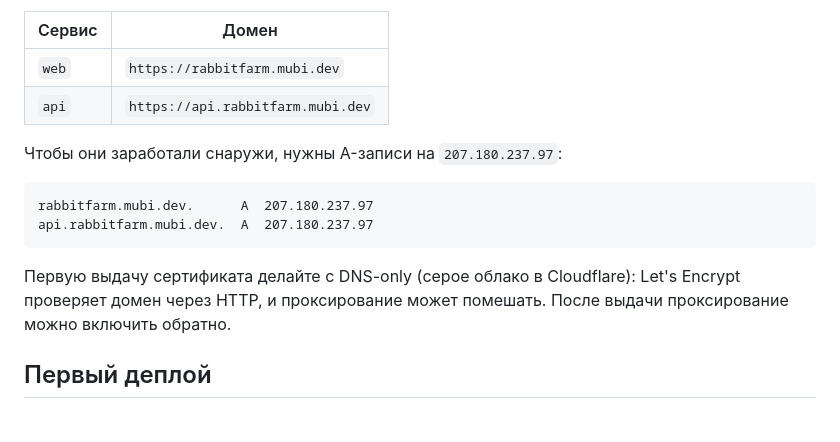
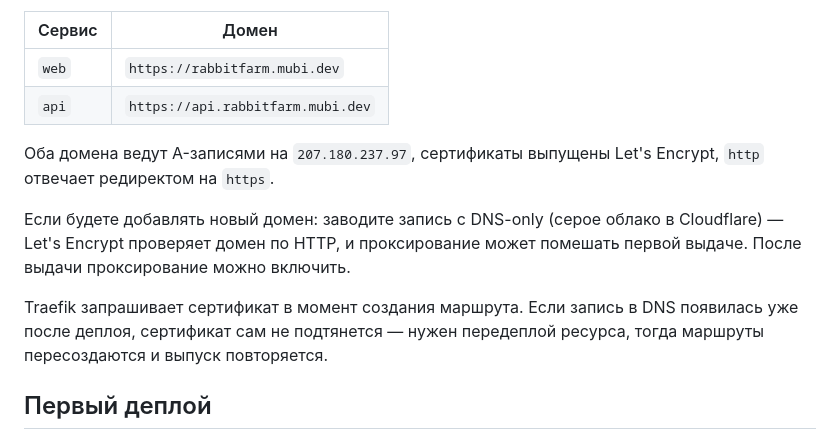
Before and after one commit to MubiZero/RabbitFarm, a Markdown page: docs/DEPLOY.md, the part around the change. GitHub-like rendering.

Commit message:
docs: the stand is live, note how to nudge certificate issuance
Recording what tripped us up: Traefik asks for a certificate when the route is
created, so a DNS record added after the deploy leaves the domain on Traefik's
self-signed default until the resource is redeployed.

````diff
--- a/docs/DEPLOY.md
+++ b/docs/DEPLOY.md
@@ -24,16 +24,16 @@
 | `web` | `https://rabbitfarm.mubi.dev` |
 | `api` | `https://api.rabbitfarm.mubi.dev` |
 
-Чтобы они заработали снаружи, нужны A-записи на `207.180.237.97`:
+Оба домена ведут A-записями на `207.180.237.97`, сертификаты выпущены
+Let's Encrypt, `http` отвечает редиректом на `https`.
 
-```
-rabbitfarm.mubi.dev.      A  207.180.237.97
-api.rabbitfarm.mubi.dev.  A  207.180.237.97
-```
+Если будете добавлять новый домен: заводите запись с DNS-only (серое облако
+в Cloudflare) — Let's Encrypt проверяет домен по HTTP, и проксирование может
+помешать первой выдаче. После выдачи проксирование можно включить.
 
-Первую выдачу сертификата делайте с DNS-only (серое облако в Cloudflare):
-Let's Encrypt проверяет домен через HTTP, и проксирование может помешать.
-После выдачи проксирование можно включить обратно.
+Traefik запрашивает сертификат в момент создания маршрута. Если запись в DNS
+появилась уже после деплоя, сертификат сам не подтянется — нужен передеплой
+ресурса, тогда маршруты пересоздаются и выпуск повторяется.
 
 ## Первый деплой
 
````
